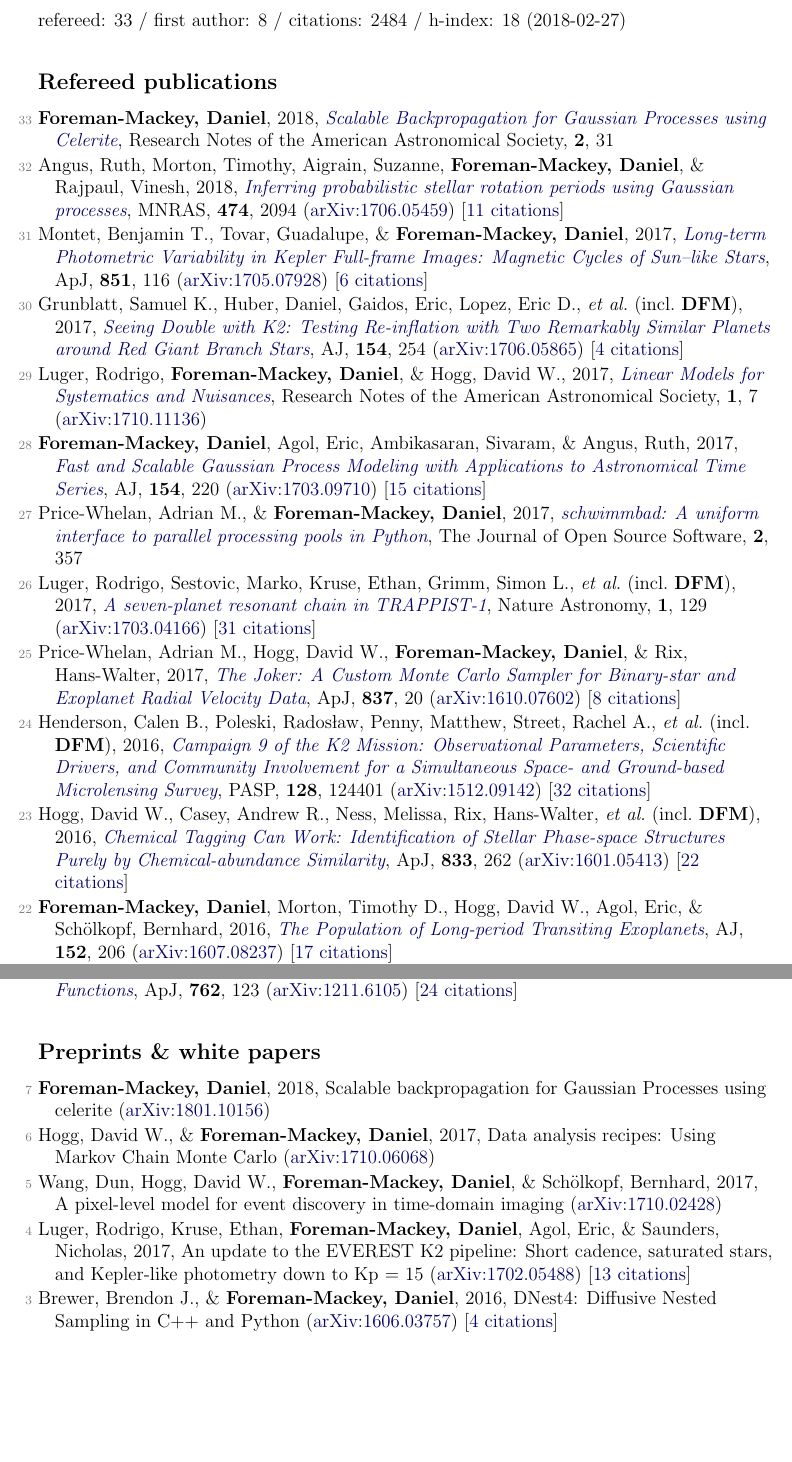
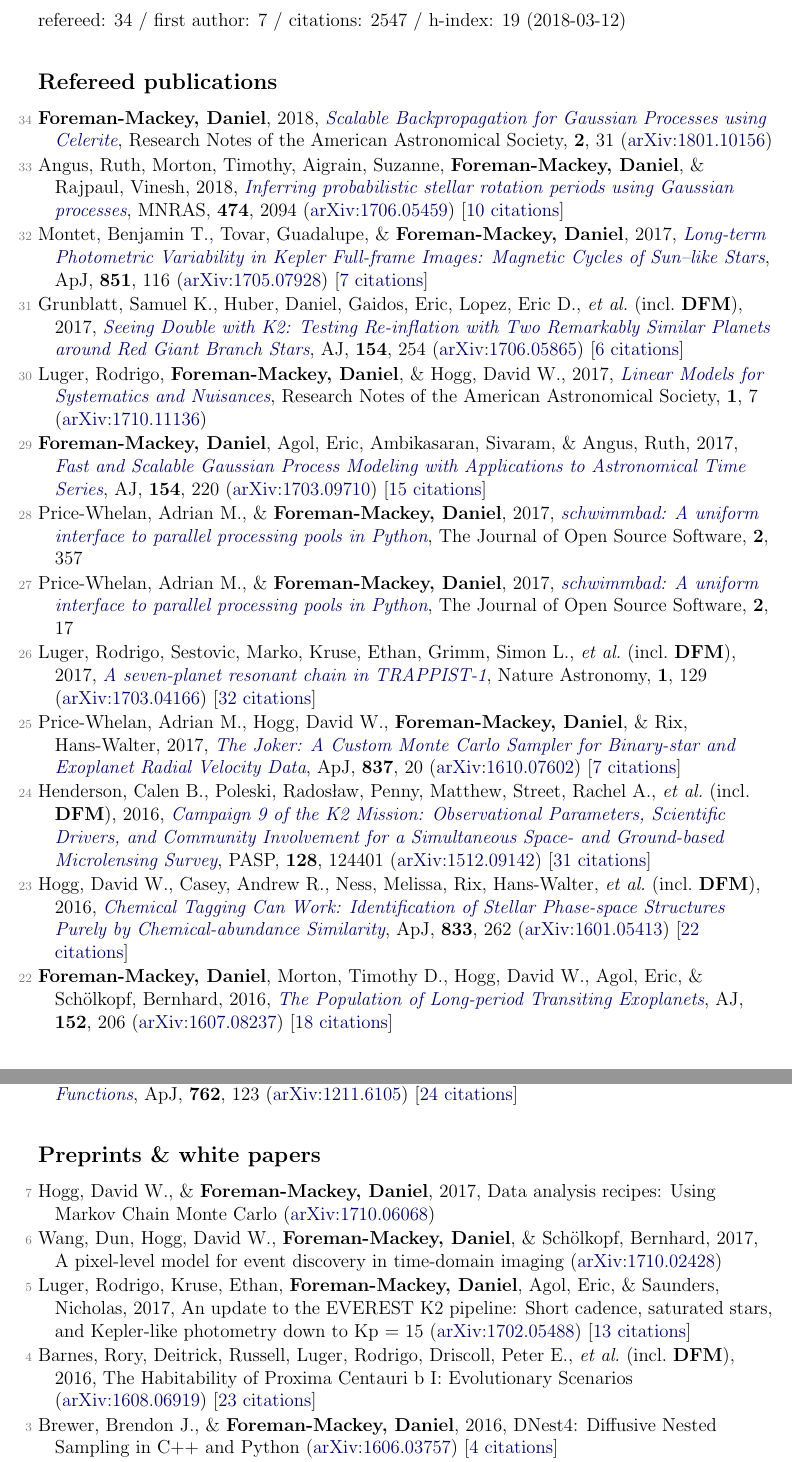
Before and after one commit to dfm/cv, a LaTeX document (pubs.tex, which reads pubs_ref.tex, pubs_summary.tex, pubs_unref.tex): two parts of pages 1 and 3 of 3, joined at a grey line, cut so that both start at the same text, the shorter picture padded with empty space. Compiled offline with pdfLaTeX.

Commit message:
updating

```diff
--- a/pubs_ref.tex
+++ b/pubs_ref.tex
@@ -1,26 +1,28 @@
-\item[{\color{numcolor}\scriptsize33}] \textbf{Foreman-Mackey, Daniel}, 2018, \doi{10.3847/2515-5172/aaaf6c}{Scalable Backpropagation for Gaussian Processes using Celerite}, Research Notes of the American Astronomical Society, \textbf{2}, 31
+\item[{\color{numcolor}\scriptsize34}] \textbf{Foreman-Mackey, Daniel}, 2018, \doi{10.3847/2515-5172/aaaf6c}{Scalable Backpropagation for Gaussian Processes using Celerite}, Research Notes of the American Astronomical Society, \textbf{2}, 31 (\arxiv{1801.10156})
 
-\item[{\color{numcolor}\scriptsize32}] Angus, Ruth, Morton, Timothy, Aigrain, Suzanne, \textbf{Foreman-Mackey, Daniel}, \& Rajpaul, Vinesh, 2018, \doi{10.1093/mnras/stx2109}{Inferring probabilistic stellar rotation periods using Gaussian processes}, \mnras, \textbf{474}, 2094 (\arxiv{1706.05459}) [\href{http://adsabs.harvard.edu/abs/2018MNRAS.474.2094A}{11 citations}]
+\item[{\color{numcolor}\scriptsize33}] Angus, Ruth, Morton, Timothy, Aigrain, Suzanne, \textbf{Foreman-Mackey, Daniel}, \& Rajpaul, Vinesh, 2018, \doi{10.1093/mnras/stx2109}{Inferring probabilistic stellar rotation periods using Gaussian processes}, \mnras, \textbf{474}, 2094 (\arxiv{1706.05459}) [\href{http://adsabs.harvard.edu/abs/2018MNRAS.474.2094A}{10 citations}]
 
-\item[{\color{numcolor}\scriptsize31}] Montet, Benjamin T., Tovar, Guadalupe, \& \textbf{Foreman-Mackey, Daniel}, 2017, \doi{10.3847/1538-4357/aa9e00}{Long-term Photometric Variability in Kepler Full-frame Images: Magnetic Cycles of Sun--like Stars}, \apj, \textbf{851}, 116 (\arxiv{1705.07928}) [\href{http://adsabs.harvard.edu/abs/2017ApJ...851..116M}{6 citations}]
+\item[{\color{numcolor}\scriptsize32}] Montet, Benjamin T., Tovar, Guadalupe, \& \textbf{Foreman-Mackey, Daniel}, 2017, \doi{10.3847/1538-4357/aa9e00}{Long-term Photometric Variability in Kepler Full-frame Images: Magnetic Cycles of Sun--like Stars}, \apj, \textbf{851}, 116 (\arxiv{1705.07928}) [\href{http://adsabs.harvard.edu/abs/2017ApJ...851..116M}{7 citations}]
 
-\item[{\color{numcolor}\scriptsize30}] Grunblatt, Samuel K., Huber, Daniel, Gaidos, Eric, Lopez, Eric D., \etal\ (incl.\ \textbf{DFM}), 2017, \doi{10.3847/1538-3881/aa932d}{Seeing Double with K2: Testing Re-inflation with Two Remarkably Similar Planets around Red Giant Branch Stars}, \aj, \textbf{154}, 254 (\arxiv{1706.05865}) [\href{http://adsabs.harvard.edu/abs/2017AJ....154..254G}{4 citations}]
+\item[{\color{numcolor}\scriptsize31}] Grunblatt, Samuel K., Huber, Daniel, Gaidos, Eric, Lopez, Eric D., \etal\ (incl.\ \textbf{DFM}), 2017, \doi{10.3847/1538-3881/aa932d}{Seeing Double with K2: Testing Re-inflation with Two Remarkably Similar Planets around Red Giant Branch Stars}, \aj, \textbf{154}, 254 (\arxiv{1706.05865}) [\href{http://adsabs.harvard.edu/abs/2017AJ....154..254G}{6 citations}]
 
-\item[{\color{numcolor}\scriptsize29}] Luger, Rodrigo, \textbf{Foreman-Mackey, Daniel}, \& Hogg, David W., 2017, \doi{10.3847/2515-5172/aa96b5}{Linear Models for Systematics and Nuisances}, Research Notes of the American Astronomical Society, \textbf{1}, 7 (\arxiv{1710.11136})
+\item[{\color{numcolor}\scriptsize30}] Luger, Rodrigo, \textbf{Foreman-Mackey, Daniel}, \& Hogg, David W., 2017, \doi{10.3847/2515-5172/aa96b5}{Linear Models for Systematics and Nuisances}, Research Notes of the American Astronomical Society, \textbf{1}, 7 (\arxiv{1710.11136})
 
-\item[{\color{numcolor}\scriptsize28}] \textbf{Foreman-Mackey, Daniel}, Agol, Eric, Ambikasaran, Sivaram, \& Angus, Ruth, 2017, \doi{10.3847/1538-3881/aa9332}{Fast and Scalable Gaussian Process Modeling with Applications to Astronomical Time Series}, \aj, \textbf{154}, 220 (\arxiv{1703.09710}) [\href{http://adsabs.harvard.edu/abs/2017AJ....154..220F}{15 citations}]
+\item[{\color{numcolor}\scriptsize29}] \textbf{Foreman-Mackey, Daniel}, Agol, Eric, Ambikasaran, Sivaram, \& Angus, Ruth, 2017, \doi{10.3847/1538-3881/aa9332}{Fast and Scalable Gaussian Process Modeling with Applications to Astronomical Time Series}, \aj, \textbf{154}, 220 (\arxiv{1703.09710}) [\href{http://adsabs.harvard.edu/abs/2017AJ....154..220F}{15 citations}]
 
-\item[{\color{numcolor}\scriptsize27}] Price-Whelan, Adrian M., \& \textbf{Foreman-Mackey, Daniel}, 2017, \doi{10.21105/joss.00357}{schwimmbad: A uniform interface to parallel processing pools in Python}, The Journal of Open Source Software, \textbf{2}, 357
+\item[{\color{numcolor}\scriptsize28}] Price-Whelan, Adrian M., \& \textbf{Foreman-Mackey, Daniel}, 2017, \doi{10.21105/joss.00357}{schwimmbad: A uniform interface to parallel processing pools in Python}, The Journal of Open Source Software, \textbf{2}, 357
 
-\item[{\color{numcolor}\scriptsize26}] Luger, Rodrigo, Sestovic, Marko, Kruse, Ethan, Grimm, Simon L., \etal\ (incl.\ \textbf{DFM}), 2017, \doi{10.1038/s41550-017-0129}{A seven-planet resonant chain in TRAPPIST-1}, Nature Astronomy, \textbf{1}, 129 (\arxiv{1703.04166}) [\href{http://adsabs.harvard.edu/abs/2017NatAs...1E.129L}{31 citations}]
+\item[{\color{numcolor}\scriptsize27}] Price-Whelan, Adrian M., \& \textbf{Foreman-Mackey, Daniel}, 2017, \doi{10.21105/joss.00357}{schwimmbad: A uniform interface to parallel processing pools in Python}, The Journal of Open Source Software, \textbf{2}, 17
 
-\item[{\color{numcolor}\scriptsize25}] Price-Whelan, Adrian M., Hogg, David W., \textbf{Foreman-Mackey, Daniel}, \& Rix, Hans-Walter, 2017, \doi{10.3847/1538-4357/aa5e50}{The Joker: A Custom Monte Carlo Sampler for Binary-star and Exoplanet Radial Velocity Data}, \apj, \textbf{837}, 20 (\arxiv{1610.07602}) [\href{http://adsabs.harvard.edu/abs/2017ApJ...837...20P}{8 citations}]
+\item[{\color{numcolor}\scriptsize26}] Luger, Rodrigo, Sestovic, Marko, Kruse, Ethan, Grimm, Simon L., \etal\ (incl.\ \textbf{DFM}), 2017, \doi{10.1038/s41550-017-0129}{A seven-planet resonant chain in TRAPPIST-1}, Nature Astronomy, \textbf{1}, 129 (\arxiv{1703.04166}) [\href{http://adsabs.harvard.edu/abs/2017NatAs...1E.129L}{32 citations}]
 
-\item[{\color{numcolor}\scriptsize24}] Henderson, Calen B., Poleski, Rados{\l}aw, Penny, Matthew, Street, Rachel A., \etal\ (incl.\ \textbf{DFM}), 2016, \doi{10.1088/1538-3873/128/970/124401}{Campaign 9 of the K2 Mission: Observational Parameters, Scientific Drivers, and Community Involvement for a Simultaneous Space- and Ground-based Microlensing Survey}, \pasp, \textbf{128}, 124401 (\arxiv{1512.09142}) [\href{http://adsabs.harvard.edu/abs/2016PASP..128l4401H}{32 citations}]
+\item[{\color{numcolor}\scriptsize25}] Price-Whelan, Adrian M., Hogg, David W., \textbf{Foreman-Mackey, Daniel}, \& Rix, Hans-Walter, 2017, \doi{10.3847/1538-4357/aa5e50}{The Joker: A Custom Monte Carlo Sampler for Binary-star and Exoplanet Radial Velocity Data}, \apj, \textbf{837}, 20 (\arxiv{1610.07602}) [\href{http://adsabs.harvard.edu/abs/2017ApJ...837...20P}{7 citations}]
+
+\item[{\color{numcolor}\scriptsize24}] Henderson, Calen B., Poleski, Rados{\l}aw, Penny, Matthew, Street, Rachel A., \etal\ (incl.\ \textbf{DFM}), 2016, \doi{10.1088/1538-3873/128/970/124401}{Campaign 9 of the K2 Mission: Observational Parameters, Scientific Drivers, and Community Involvement for a Simultaneous Space- and Ground-based Microlensing Survey}, \pasp, \textbf{128}, 124401 (\arxiv{1512.09142}) [\href{http://adsabs.harvard.edu/abs/2016PASP..128l4401H}{31 citations}]
 
 \item[{\color{numcolor}\scriptsize23}] Hogg, David W., Casey, Andrew R., Ness, Melissa, Rix, Hans-Walter, \etal\ (incl.\ \textbf{DFM}), 2016, \doi{10.3847/1538-4357/833/2/262}{Chemical Tagging Can Work: Identification of Stellar Phase-space Structures Purely by Chemical-abundance Similarity}, \apj, \textbf{833}, 262 (\arxiv{1601.05413}) [\href{http://adsabs.harvard.edu/abs/2016ApJ...833..262H}{22 citations}]
 
-\item[{\color{numcolor}\scriptsize22}] \textbf{Foreman-Mackey, Daniel}, Morton, Timothy D., Hogg, David W., Agol, Eric, \& Sch{\"o}lkopf, Bernhard, 2016, \doi{10.3847/0004-6256/152/6/206}{The Population of Long-period Transiting Exoplanets}, \aj, \textbf{152}, 206 (\arxiv{1607.08237}) [\href{http://adsabs.harvard.edu/abs/2016AJ....152..206F}{17 citations}]
+\item[{\color{numcolor}\scriptsize22}] \textbf{Foreman-Mackey, Daniel}, Morton, Timothy D., Hogg, David W., Agol, Eric, \& Sch{\"o}lkopf, Bernhard, 2016, \doi{10.3847/0004-6256/152/6/206}{The Population of Long-period Transiting Exoplanets}, \aj, \textbf{152}, 206 (\arxiv{1607.08237}) [\href{http://adsabs.harvard.edu/abs/2016AJ....152..206F}{18 citations}]
 
 \item[{\color{numcolor}\scriptsize21}] Angus, Ruth, Aigrain, Susanne, \& \textbf{Foreman-Mackey, Daniel}, 2016, \doi{10.1017/S1743921316002738}{Stellar rotation period inference with Gaussian processes}, IAU Focus Meeting, \textbf{29A}, 191
 
--- a/pubs_summary.tex
+++ b/pubs_summary.tex
@@ -1 +1 @@
-refereed: 33 / first author: 8 / citations: 2484 / h-index: 18 (2018-02-27)
+refereed: 34 / first author: 7 / citations: 2547 / h-index: 19 (2018-03-12)
--- a/pubs_unref.tex
+++ b/pubs_unref.tex
@@ -1,10 +1,10 @@
-\item[{\color{numcolor}\scriptsize7}] \textbf{Foreman-Mackey, Daniel}, 2018, Scalable backpropagation for Gaussian Processes using celerite (\arxiv{1801.10156})
+\item[{\color{numcolor}\scriptsize7}] Hogg, David W., \& \textbf{Foreman-Mackey, Daniel}, 2017, Data analysis recipes: Using Markov Chain Monte Carlo (\arxiv{1710.06068})
 
-\item[{\color{numcolor}\scriptsize6}] Hogg, David W., \& \textbf{Foreman-Mackey, Daniel}, 2017, Data analysis recipes: Using Markov Chain Monte Carlo (\arxiv{1710.06068})
+\item[{\color{numcolor}\scriptsize6}] Wang, Dun, Hogg, David W., \textbf{Foreman-Mackey, Daniel}, \& Sch{\"o}lkopf, Bernhard, 2017, A pixel-level model for event discovery in time-domain imaging (\arxiv{1710.02428})
 
-\item[{\color{numcolor}\scriptsize5}] Wang, Dun, Hogg, David W., \textbf{Foreman-Mackey, Daniel}, \& Sch{\"o}lkopf, Bernhard, 2017, A pixel-level model for event discovery in time-domain imaging (\arxiv{1710.02428})
+\item[{\color{numcolor}\scriptsize5}] Luger, Rodrigo, Kruse, Ethan, \textbf{Foreman-Mackey, Daniel}, Agol, Eric, \& Saunders, Nicholas, 2017, An update to the EVEREST K2 pipeline: Short cadence, saturated stars, and Kepler-like photometry down to Kp = 15 (\arxiv{1702.05488}) [\href{http://adsabs.harvard.edu/abs/2017arXiv170205488L}{13 citations}]
 
-\item[{\color{numcolor}\scriptsize4}] Luger, Rodrigo, Kruse, Ethan, \textbf{Foreman-Mackey, Daniel}, Agol, Eric, \& Saunders, Nicholas, 2017, An update to the EVEREST K2 pipeline: Short cadence, saturated stars, and Kepler-like photometry down to Kp = 15 (\arxiv{1702.05488}) [\href{http://adsabs.harvard.edu/abs/2017arXiv170205488L}{13 citations}]
+\item[{\color{numcolor}\scriptsize4}] Barnes, Rory, Deitrick, Russell, Luger, Rodrigo, Driscoll, Peter E., \etal\ (incl.\ \textbf{DFM}), 2016, The Habitability of Proxima Centauri b I: Evolutionary Scenarios (\arxiv{1608.06919}) [\href{http://adsabs.harvard.edu/abs/2016arXiv160806919B}{23 citations}]
 
 \item[{\color{numcolor}\scriptsize3}] Brewer, Brendon J., \& \textbf{Foreman-Mackey, Daniel}, 2016, DNest4: Diffusive Nested Sampling in C++ and Python (\arxiv{1606.03757}) [\href{http://adsabs.harvard.edu/abs/2016arXiv160603757B}{4 citations}]
 
```
Also changed, not shown: pubs_ref.tex (10 more changed lines), 2 other files.
